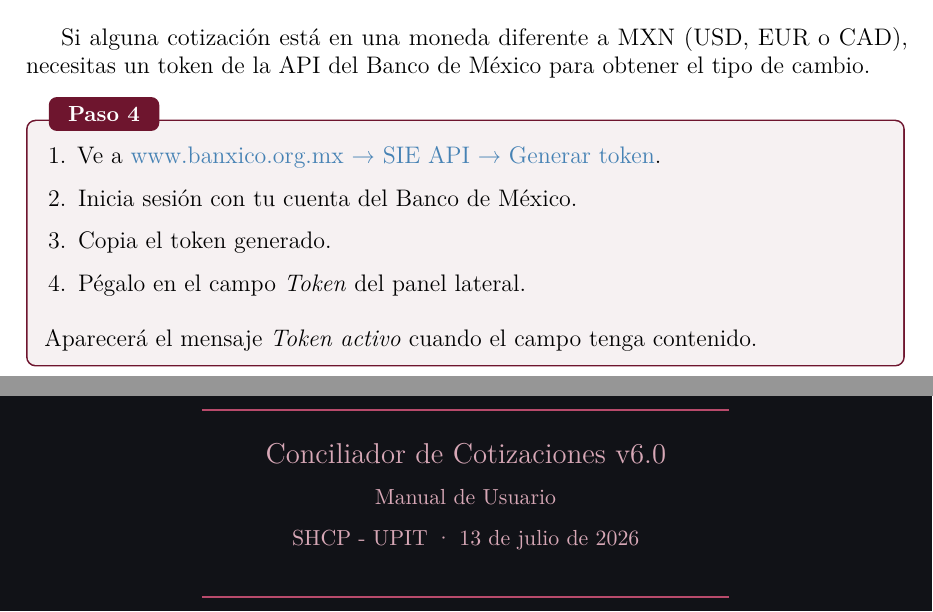
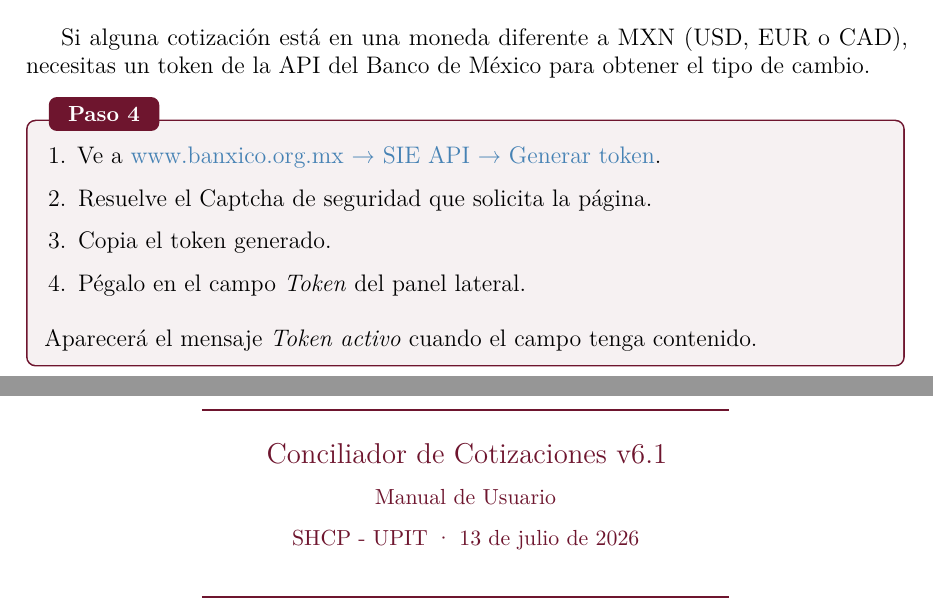
Before and after one commit to gurbano314/conciliador_shcp_v6, a LaTeX document (manual/manual.tex): two parts of pages 16 and 26 of 26, joined at a grey line, cut so that both start at the same text. Compiled offline with pdfLaTeX.

Commit message:
Actualizar version a 6.1 en manual, corregir pasos Banxico y fondo blanco al final

```diff
--- a/manual/manual.tex
+++ b/manual/manual.tex
@@ -103,7 +103,7 @@
 \usepackage{fancyhdr}
 \pagestyle{fancy}
 \fancyhf{}
-\fancyhead[L]{\color{vino}\small\textbf{Conciliador de Cotizaciones v6.0}}
+\fancyhead[L]{\color{vino}\small\textbf{Conciliador de Cotizaciones v6.1}}
 \fancyhead[R]{\color{gray}\small\leftmark}
 \fancyfoot[C]{\color{gray}\small\thepage}
 \renewcommand{\headrulewidth}{0.4pt}
@@ -115,7 +115,7 @@
   linkcolor=vino,
   urlcolor=SteelBlue,
   citecolor=vino,
-  pdftitle={Manual de Usuario – Conciliador de Cotizaciones v6.0},
+  pdftitle={Manual de Usuario – Conciliador de Cotizaciones v6.1},
   pdfauthor={SHCP - UPIT},
   pdfsubject={Extracción automática de montos en cotizaciones PDF},
   pdfkeywords={cotizaciones, PDF, extracción, IVA, Banxico},
@@ -149,7 +149,7 @@
 % ── Metadata del documento ────────────────────────────────
 \title{%
   {\Huge\color{vino}\textbf{Conciliador de Cotizaciones}}\\[6pt]
-  {\Large\color{vino!70!black}Manual de Usuario — v6.0}\\[10pt]
+  {\Large\color{vino!70!black}Manual de Usuario — v6.1}\\[10pt]
   {\normalsize Motor de extracción PDF nativo con PyQt6}
 }
 \author{SHCP - UPIT}
@@ -513,7 +513,7 @@ necesitas un token de la API del Banco de México para obtener el tipo de cambio
 \begin{enumerate}
   \item Ve a \href{https://www.banxico.org.mx/SieAPIRest/service/v1/token}%
         {www.banxico.org.mx → SIE API → Generar token}.
-  \item Inicia sesión con tu cuenta del Banco de México.
+  \item Resuelve el Captcha de seguridad que solicita la página.
   \item Copia el token generado.
   \item Pégalo en el campo \campo{Token} del panel lateral.
 \end{enumerate}
@@ -825,14 +825,14 @@ El motor identifica montos con los siguientes patrones:
 % ── Contraportada ─────────────────────────────────────────
 \clearpage
 \thispagestyle{empty}
-\pagecolor{darkbg}
+\pagecolor{white}
 \vspace*{\fill}
 \begin{center}
-  {\color{vinoLite}\rule{0.6\linewidth}{1pt}}\\[12pt]
-  {\color{textMuted}\large Conciliador de Cotizaciones v6.0}\\[6pt]
-  {\color{textMuted}\small Manual de Usuario}\\[6pt]
-  {\color{textMuted}\small SHCP - UPIT · \today}\\[12pt]
-  {\color{vinoLite}\rule{0.6\linewidth}{1pt}}
+  {\color{vino}\rule{0.6\linewidth}{1pt}}\\[12pt]
+  {\color{vino}\large Conciliador de Cotizaciones v6.1}\\[6pt]
+  {\color{vino}\small Manual de Usuario}\\[6pt]
+  {\color{vino}\small SHCP - UPIT · \today}\\[12pt]
+  {\color{vino}\rule{0.6\linewidth}{1pt}}
 \end{center}
 \vspace*{\fill}
 
```
Also changed, not shown: manual/manual.pdf, manual/manual.tex (6 more changed lines).
